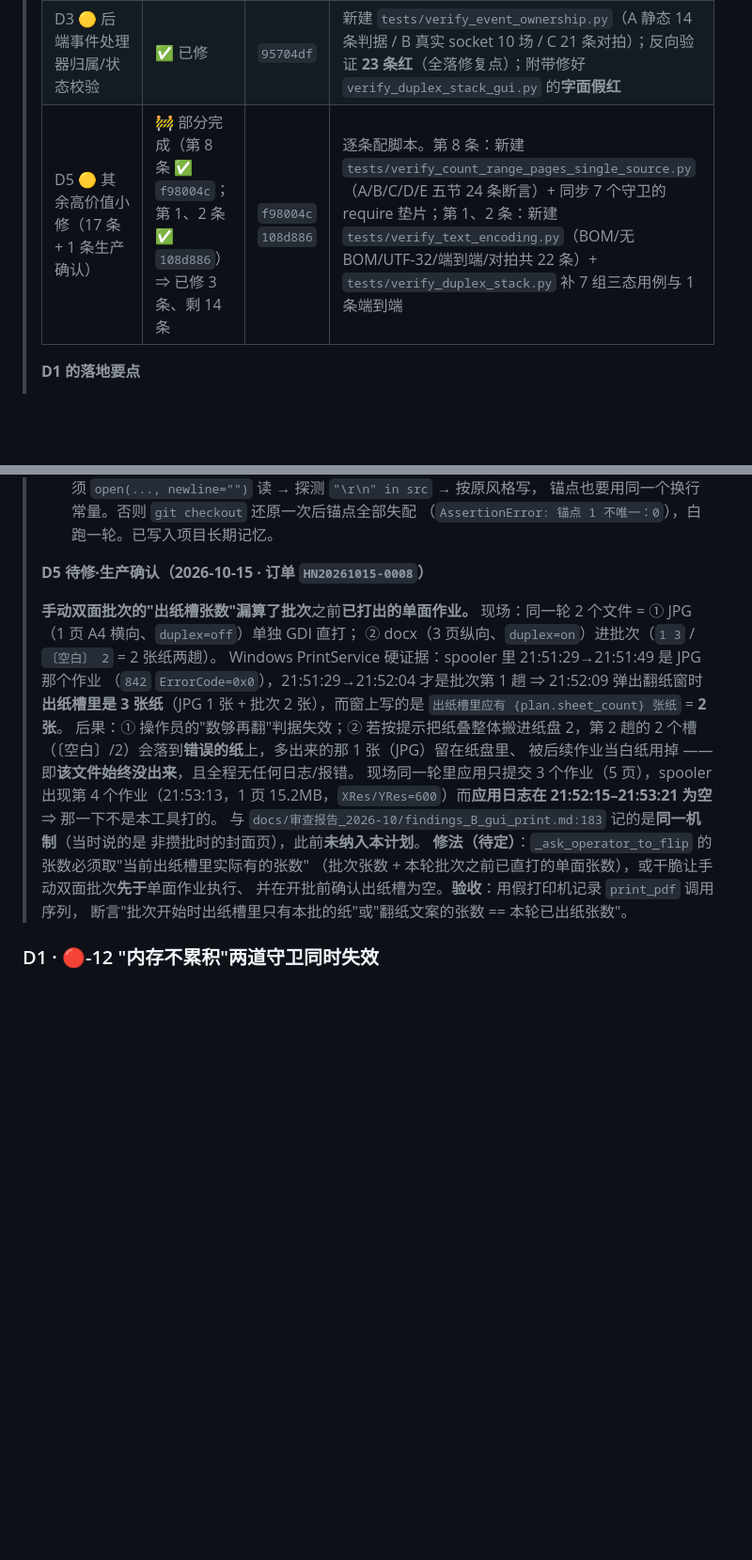
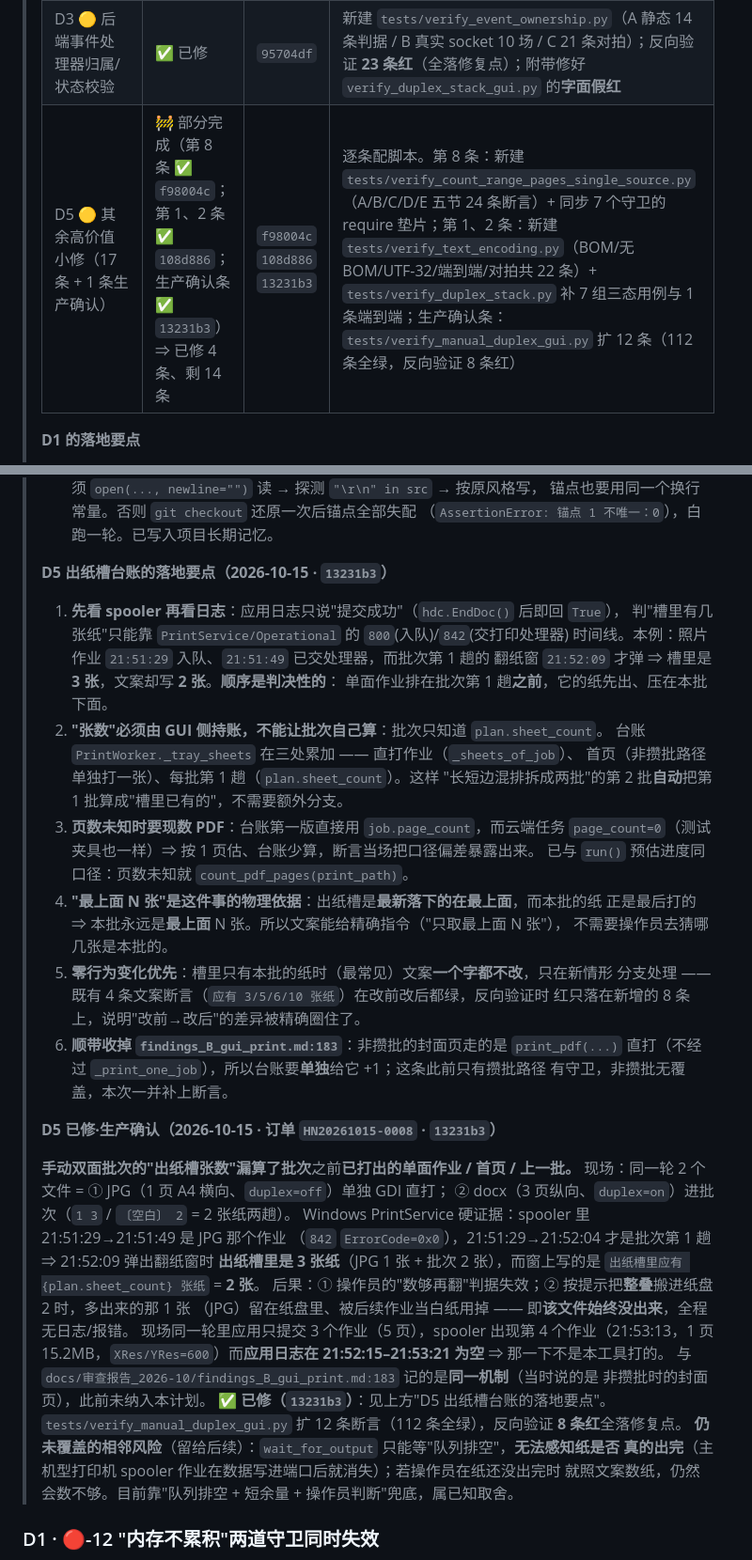
Before and after one commit to huonanwholovecomputer/h_n-printer, a Markdown page: docs/修复计划_2026-10.md, 2 parts joined by grey strips. Shown at 94% size. GitHub-like rendering; blank space fills up the shorter version.

Commit message:
文档：批次 D 执行记录 —— D5 生产确认条已修（13231b3）+ 出纸槽台账落地要点 6 条
- 执行记录表：D5 状态 → 「已修 4 条、剩 14 条」（f98004c / 108d886 / 13231b3）
- 新增「D5 出纸槽台账的落地要点」6 条：
  ① 判"槽里有几张"只能靠 PrintService/Operational 的 800/842 时间线（应用日志只说提交成功）；
  ② 张数必须由 GUI 侧持账（三处累加），批次只知道 plan.sheet_count；
  ③ 页数未知要现数 PDF（云端任务 page_count=0，否则按 1 页估、台账少算）；
  ④ "最上面 N 张"有物理依据（出纸槽最新落下的在最上面，本批正是最后打的）；
  ⑤ 零行为变化优先（槽里只有本批时文案一字不改，既有 4 条文案断言改前改后都绿）；
  ⑥ 顺带收掉 findings_B_gui_print.md:183（非攒批封面页走 print_pdf 直打，台账要单独 +1）
- 「D5 待修·生产确认」块 → 「D5 已修·生产确认」，补修法与反向验证结论；
  并明确记下**仍未覆盖的相邻风险**：wait_for_output 只能等队列排空、无法感知纸是否真出完

```diff
--- a/docs/修复计划_2026-10.md
+++ b/docs/修复计划_2026-10.md
@@ -335,7 +335,7 @@
 > | D2 🔴-13 安装包 `Excludes` 漏 4 项 | ✅ 已修 | `4fbc444` | 新建 `tests/verify_installer_excludes.py`（清单 AST 推导自 `paths.py`，A/B/C 三节 + 6 条对拍）；反向验证 7 条红 |
 > | D4 🟡 nginx `/uploads/` 直出上传目录 | ✅ 已修 | `05622fc` | 新建 `tests/verify_nginx_uploads.py`（A/B/C 三节 + 13 条对拍）；反向验证 8 条红 |
 > | D3 🟡 后端事件处理器归属/状态校验 | ✅ 已修 | `95704df` | 新建 `tests/verify_event_ownership.py`（A 静态 14 条判据 / B 真实 socket 10 场 / C 21 条对拍）；反向验证 **23 条红**（全落修复点）；附带修好 `verify_duplex_stack_gui.py` 的**字面假红** |
-> | D5 🟡 其余高价值小修（17 条 + 1 条生产确认） | 🚧 部分完成（第 8 条 ✅ `f98004c`；第 1、2 条 ✅ `108d886`）⇒ 已修 3 条、剩 14 条 | `f98004c` `108d886` | 逐条配脚本。第 8 条：新建 `tests/verify_count_range_pages_single_source.py`（A/B/C/D/E 五节 24 条断言）+ 同步 7 个守卫的 require 垫片；第 1、2 条：新建 `tests/verify_text_encoding.py`（BOM/无 BOM/UTF-32/端到端/对拍共 22 条）+ `tests/verify_duplex_stack.py` 补 7 组三态用例与 1 条端到端 |
+> | D5 🟡 其余高价值小修（17 条 + 1 条生产确认） | 🚧 部分完成（第 8 条 ✅ `f98004c`；第 1、2 条 ✅ `108d886`；生产确认条 ✅ `13231b3`）⇒ 已修 4 条、剩 14 条 | `f98004c` `108d886` `13231b3` | 逐条配脚本。第 8 条：新建 `tests/verify_count_range_pages_single_source.py`（A/B/C/D/E 五节 24 条断言）+ 同步 7 个守卫的 require 垫片；第 1、2 条：新建 `tests/verify_text_encoding.py`（BOM/无 BOM/UTF-32/端到端/对拍共 22 条）+ `tests/verify_duplex_stack.py` 补 7 组三态用例与 1 条端到端；生产确认条：`tests/verify_manual_duplex_gui.py` 扩 12 条（112 条全绿，反向验证 8 条红） |
 >
 > **D1 的落地要点**
 >
@@ -483,26 +483,50 @@
 >    锚点也要用同一个换行常量。否则 `git checkout` 还原一次后锚点全部失配
 >    （`AssertionError: 锚点 1 不唯一：0`），白跑一轮。已写入项目长期记忆。
 >
-> **D5 待修·生产确认（2026-10-15 · 订单 `HN20261015-0008`）**
+> **D5 出纸槽台账的落地要点（2026-10-15 · `13231b3`）**
 >
-> **手动双面批次的"出纸槽张数"漏算了批次**之前**已打出的单面作业。**
+> 1. **先看 spooler 再看日志**：应用日志只说"提交成功"（`hdc.EndDoc()` 后即回 `True`），
+>    判"槽里有几张纸"只能靠 `PrintService/Operational` 的 `800`(入队)/`842`(交打印处理器)
+>    时间线。本例：照片作业 `21:51:29` 入队、`21:51:49` 已交处理器，而批次第 1 趟的
+>    翻纸窗 `21:52:09` 才弹 ⇒ 槽里是 **3 张**，文案却写 **2 张**。**顺序是判决性的**：
+>    单面作业排在批次第 1 趟**之前**，它的纸先出、压在本批下面。
+> 2. **"张数"必须由 GUI 侧持账，不能让批次自己算**：批次只知道 `plan.sheet_count`。
+>    台账 `PrintWorker._tray_sheets` 在三处累加 —— 直打作业（`_sheets_of_job`）、
+>    首页（非攒批路径单独打一张）、每批第 1 趟（`plan.sheet_count`）。这样
+>    "长短边混排拆成两批"的第 2 批**自动**把第 1 批算成"槽里已有的"，不需要额外分支。
+> 3. **页数未知时要现数 PDF**：台账第一版直接用 `job.page_count`，而云端任务
+>    `page_count=0`（测试夹具也一样）⇒ 按 1 页估、台账少算，断言当场把口径偏差暴露出来。
+>    已与 `run()` 预估进度同口径：页数未知就 `count_pdf_pages(print_path)`。
+> 4. **"最上面 N 张"是这件事的物理依据**：出纸槽是**最新落下的在最上面**，而本批的纸
+>    正是最后打的 ⇒ 本批永远是**最上面** N 张。所以文案能给精确指令（"只取最上面 N 张"），
+>    不需要操作员去猜哪几张是本批的。
+> 5. **零行为变化优先**：槽里只有本批的纸时（最常见）文案**一个字都不改**，只在新情形
+>    分支处理 —— 既有 4 条文案断言（`应有 3/5/6/10 张纸`）在改前改后都绿，反向验证时
+>    红只落在新增的 8 条上，说明"改前→改后"的差异被精确圈住了。
+> 6. **顺带收掉 `findings_B_gui_print.md:183`**：非攒批的封面页走的是 `print_pdf(...)`
+>    直打（不经过 `_print_one_job`），所以台账要**单独**给它 +1；这条此前只有攒批路径
+>    有守卫，非攒批无覆盖，本次一并补上断言。
+>
+> **D5 已修·生产确认（2026-10-15 · 订单 `HN20261015-0008` · `13231b3`）**
+>
+> **手动双面批次的"出纸槽张数"漏算了批次**之前**已打出的单面作业 / 首页 / 上一批。**
 > 现场：同一轮 2 个文件 = ① JPG（1 页 A4 横向、`duplex=off`）单独 GDI 直打；
 > ② docx（3 页纵向、`duplex=on`）进批次（`1 3` / `〔空白〕 2` = 2 张纸两趟）。
 > Windows PrintService 硬证据：spooler 里 21:51:29→21:51:49 是 JPG 那个作业
 > （`842` `ErrorCode=0x0`），21:51:29→21:52:04 才是批次第 1 趟 ⇒ 21:52:09 弹出翻纸窗时
 > **出纸槽里是 3 张纸**（JPG 1 张 + 批次 2 张），而窗上写的是
 > `出纸槽里应有 {plan.sheet_count} 张纸` = **2 张**。
-> 后果：① 操作员的"数够再翻"判据失效；② 若按提示把纸叠整体搬进纸盘 2，第 2 趟的
-> 2 个槽（〔空白〕/2）会落到**错误的纸**上，多出来的那 1 张（JPG）留在纸盘里、
-> 被后续作业当白纸用掉 —— 即**该文件始终没出来**，且全程无任何日志/报错。
+> 后果：① 操作员的"数够再翻"判据失效；② 按提示把**整叠**搬进纸盘 2 时，多出来的那 1 张
+> （JPG）留在纸盘里、被后续作业当白纸用掉 —— 即**该文件始终没出来**，全程无日志/报错。
 > 现场同一轮里应用只提交 3 个作业（5 页），spooler 出现第 4 个作业（21:53:13，1 页
 > 15.2MB，`XRes/YRes=600`）而**应用日志在 21:52:15–21:53:21 为空** ⇒ 那一下不是本工具打的。
 > 与 `docs/审查报告_2026-10/findings_B_gui_print.md:183` 记的是**同一机制**（当时说的是
-> 非攒批时的封面页），此前**未纳入本计划**。
-> **修法（待定）**：`_ask_operator_to_flip` 的张数必须取"当前出纸槽里实际有的张数"
-> （批次张数 + 本轮批次之前已直打的单面张数），或干脆让手动双面批次**先于**单面作业执行、
-> 并在开批前确认出纸槽为空。**验收**：用假打印机记录 `print_pdf` 调用序列，
-> 断言"批次开始时出纸槽里只有本批的纸"或"翻纸文案的张数 == 本轮已出纸张数"。
+> 非攒批时的封面页），此前未纳入本计划。
+> **✅ 已修（`13231b3`）**：见上方"D5 出纸槽台账的落地要点"。`tests/verify_manual_duplex_gui.py`
+> 扩 12 条断言（112 条全绿），反向验证 **8 条红**全落修复点。
+> **仍未覆盖的相邻风险**（留给后续）：`wait_for_output` 只能等"队列排空"，**无法感知纸是否
+> 真的出完**（主机型打印机 spooler 作业在数据写进端口后就消失）；若操作员在纸还没出完时
+> 就照文案数纸，仍然会数不够。目前靠"队列排空 + 短余量 + 操作员判断"兜底，属已知取舍。
 >
 ### D1 · 🔴-12 "内存不累积"两道守卫**同时失效**
 
```
Also changed, not shown: other parts of docs/修复计划_2026-10.md (+1 -1 lines).
